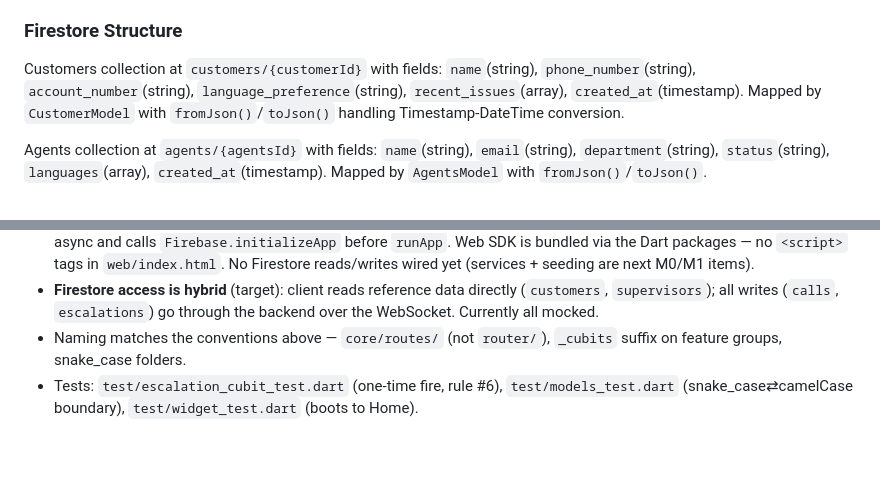
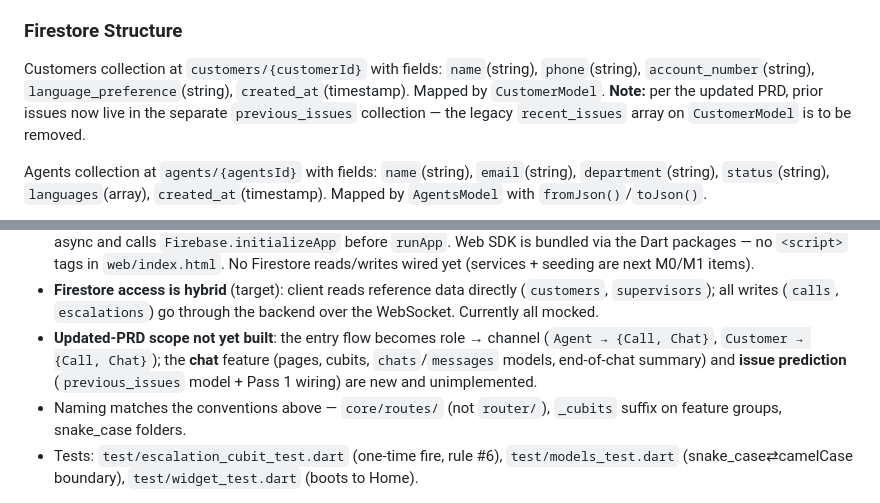
Before and after one commit to AbdullahCod3/zill_sys, a Markdown page: CLAUDE.md, 2 parts joined by grey strips. Rendered like a GitHub page; blank space fills up the shorter version.

```diff
--- a/CLAUDE.md
+++ b/CLAUDE.md
@@ -114,7 +118,7 @@ WebSocket/REST.
 
 ### Firestore Structure
 
-Customers collection at `customers/{customerId}` with fields: `name`(string), `phone_number`(string), `account_number`(string), `language_preference`(string), `recent_issues`(array), `created_at`(timestamp). Mapped by `CustomerModel` with `fromJson()`/`toJson()` handling Timestamp-DateTime conversion.
+Customers collection at `customers/{customerId}` with fields: `name`(string), `phone`(string), `account_number`(string), `language_preference`(string), `created_at`(timestamp). Mapped by `CustomerModel`. **Note:** per the updated PRD, prior issues now live in the separate `previous_issues` collection — the legacy `recent_issues` array on `CustomerModel` is to be removed.
 
 Agents collection at `agents/{agentsId}` with fields: `name`(string), `email`(string), `department`(string), `status`(string), `languages`(array), `created_at`(timestamp). Mapped by `AgentsModel` with `fromJson()`/`toJson()`.
 
@@ -244,6 +270,9 @@ lib/
   wired yet (services + seeding are next M0/M1 items).
 - **Firestore access is hybrid** (target): client reads reference data directly (`customers`, `supervisors`);
   all writes (`calls`, `escalations`) go through the backend over the WebSocket. Currently all mocked.
+- **Updated-PRD scope not yet built**: the entry flow becomes role → channel (`Agent → {Call, Chat}`,
+  `Customer → {Call, Chat}`); the **chat** feature (pages, cubits, `chats`/`messages` models, end-of-chat
+  summary) and **issue prediction** (`previous_issues` model + Pass 1 wiring) are new and unimplemented.
 - Naming matches the conventions above — `core/routes/` (not `router/`), `_cubits` suffix on
   feature groups, snake_case folders.
 - Tests: `test/escalation_cubit_test.dart` (one-time fire, rule #6), `test/models_test.dart`
```
Also changed, not shown: other parts of CLAUDE.md (+34 -8 lines).
